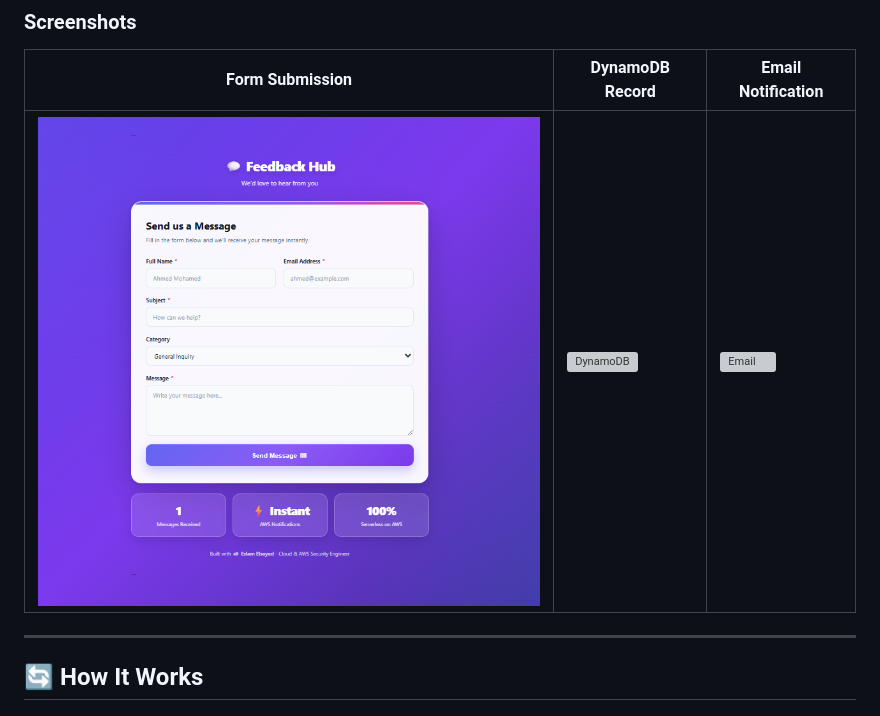
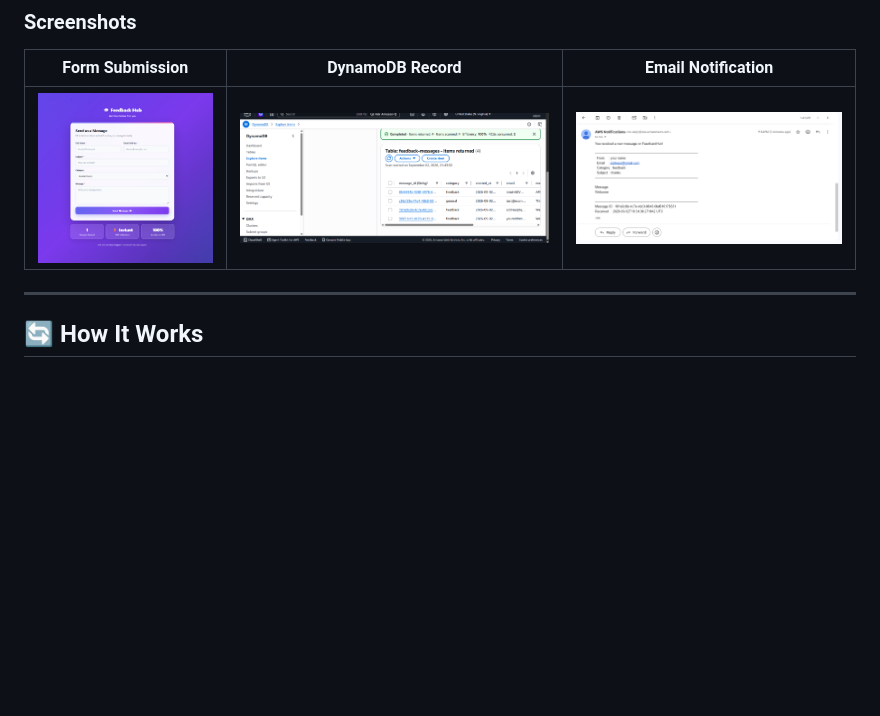
Before and after one commit to eslam66elsayed/AWS-Serverless-Feedback-Contact-Form, a Markdown page: README.md, the part around the change. Rendered like a GitHub page; blank space fills up the shorter version; grey boxes are pictures that could not be loaded.

```diff
--- a/README.md
+++ b/README.md
@@ -78,7 +78,7 @@ feedback-project/
 
 | Form Submission | DynamoDB Record | Email Notification |
 |-----------------|-----------------|-------------------|
-| ![Form](images/Screenshot2026-09-02212827.png) | ![DynamoDB](images/dynamodb-screenshot.png) | ![Email](images/email-screenshot.png) |
+| ![Form](images/Screenshot2026-09-02212827.png) | ![DynamoDB](images/Screenshot2026-09-02214732.png) | ![Email](images/Screenshot2026-09-02213658.png) |
 
 ---
 
```
